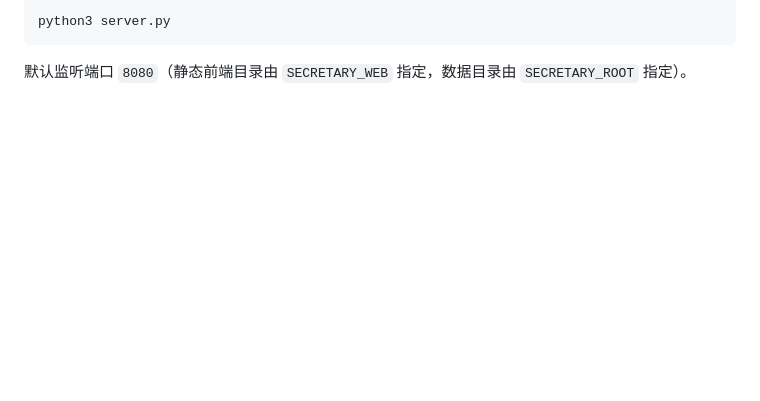
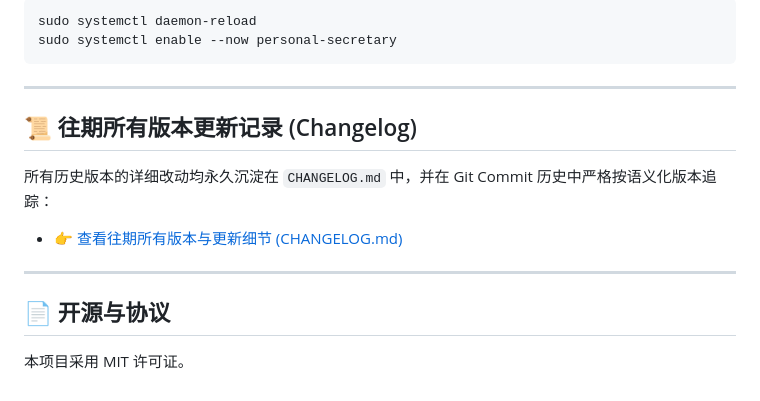
Before and after one commit to 2024kongzhou/personal-secretary, a Markdown page: README.md, the part around one of its changes. Rendered like a GitHub page; blank space fills up the shorter version.

````diff
--- a/README.md
+++ b/README.md
@@ -20,4 +119,17 @@
 ```bash
-python3 server.py
+sudo systemctl daemon-reload
+sudo systemctl enable --now personal-secretary
 ```
-默认监听端口 `8080`（静态前端目录由 `SECRETARY_WEB` 指定，数据目录由 `SECRETARY_ROOT` 指定）。
+
+---
+
+## 📜 往期所有版本更新记录 (Changelog)
+
+所有历史版本的详细改动均永久沉淀在 `CHANGELOG.md` 中，并在 Git Commit 历史中严格按语义化版本追踪：
+
+- [👉 查看往期所有版本与更新细节 (CHANGELOG.md)](CHANGELOG.md)
+
+---
+
+## 📄 开源与协议
+本项目采用 MIT 许可证。
````
Also changed, not shown: other parts of README.md (+112 -13 lines), CHANGELOG.md (added, +49 -0 lines), docs/screenshots/desktop_ui.png (added), docs/screenshots/mobile_timeline_ui.png (added), docs/screenshots/mobile_ui.png (added).
